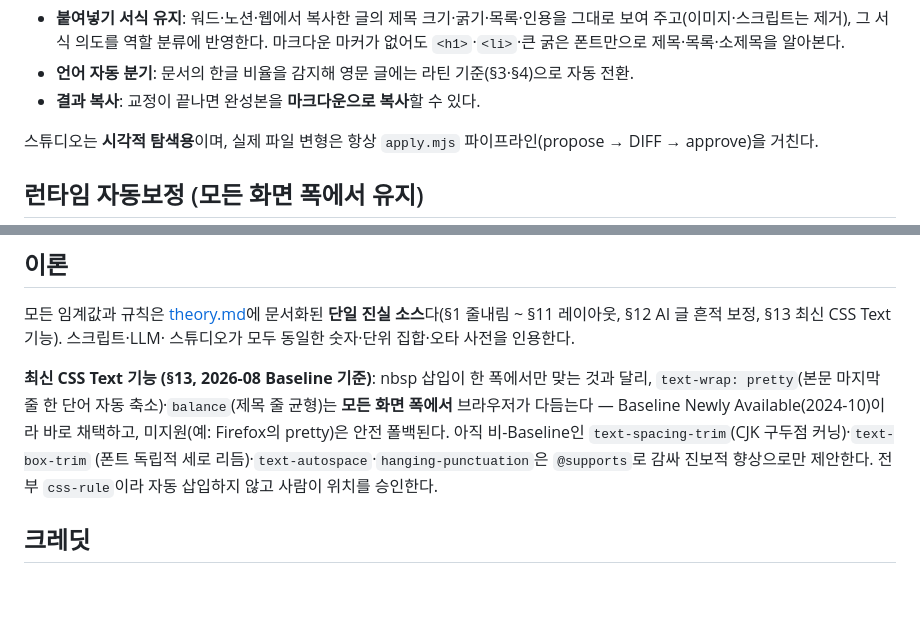
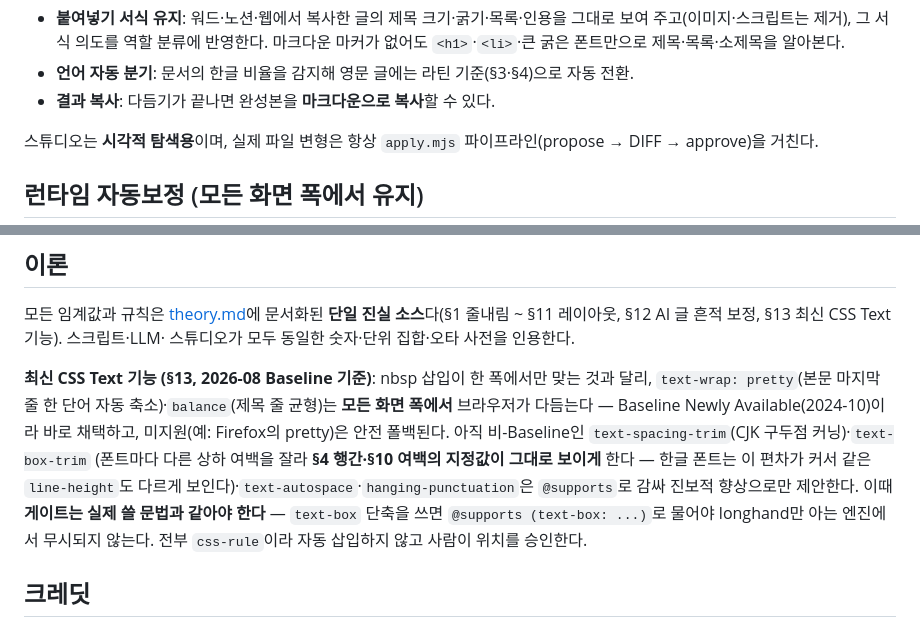
Before and after one commit to gekodesignkisung/better-typo, a Markdown page: README.md, 2 parts joined by grey strips. Rendered like a GitHub page; blank space fills up the shorter version.

Commit message:
docs(README): §13 text-box-trim 서술 교정 + 게이트 문법 주의
7c35303에서 theory.md의 text-box-trim 서술을 고쳤는데 README가 옛
표현으로 남아 있었다.

- "폰트 독립적 세로 리듬" → 폰트별 편차를 잘라 §4 행간·§10 여백의
  지정값이 그대로 보이게 하는 것. 리듬에 얹는 장식이 아니라 전제 조건
  이며, 한글 폰트는 이 편차가 커서 같은 line-height도 다르게 보인다.
- @supports 게이트는 실제 쓸 문법과 같아야 한다는 주의 추가 —
  단축을 쓰면서 longhand로 물으면 조용히 무시되는 것이 이번 버그였다.
- 스튜디오 UI 흐름을 가리키는 "교정이 끝나면"을 버튼명에 맞춰
  "다듬기가 끝나면"으로. 파이프라인 전반을 뜻하는 나머지 '교정'
  (빌드 타임 교정 등)은 기술 용어라 그대로 둔다.

Co-Authored-By: Claude Opus 5 (1M context) <noreply@anthropic.com>

```diff
--- a/README.md
+++ b/README.md
@@ -124,7 +124,7 @@ AI 흔적 → 가독성 → 레이아웃 → 마무리 점검)로 다듬는 과
   주고(이미지·스크립트는 제거), 그 서식 의도를 역할 분류에 반영한다. 마크다운 마커가 없어도
   `<h1>`·`<li>`·큰 굵은 폰트만으로 제목·목록·소제목을 알아본다.
 - **언어 자동 분기**: 문서의 한글 비율을 감지해 영문 글에는 라틴 기준(§3·§4)으로 자동 전환.
-- **결과 복사**: 교정이 끝나면 완성본을 **마크다운으로 복사**할 수 있다.
+- **결과 복사**: 다듬기가 끝나면 완성본을 **마크다운으로 복사**할 수 있다.
 
 스튜디오는 **시각적 탐색용**이며, 실제 파일 변형은 항상 `apply.mjs` 파이프라인(propose → DIFF →
 approve)을 거친다.
@@ -154,8 +154,11 @@ approve)을 거친다.
 `text-wrap: pretty`(본문 마지막 줄 한 단어 자동 축소)·`balance`(제목 줄 균형)는 **모든 화면 폭에서**
 브라우저가 다듬는다 — Baseline Newly Available(2024-10)이라 바로 채택하고, 미지원(예: Firefox의
 pretty)은 안전 폴백된다. 아직 비-Baseline인 `text-spacing-trim`(CJK 구두점 커닝)·`text-box-trim`
-(폰트 독립적 세로 리듬)·`text-autospace`·`hanging-punctuation`은 `@supports`로 감싸 진보적 향상으로만
-제안한다. 전부 `css-rule`이라 자동 삽입하지 않고 사람이 위치를 승인한다.
+(폰트마다 다른 상하 여백을 잘라 **§4 행간·§10 여백의 지정값이 그대로 보이게** 한다 — 한글 폰트는 이
+편차가 커서 같은 `line-height`도 다르게 보인다)·`text-autospace`·`hanging-punctuation`은 `@supports`로
+감싸 진보적 향상으로만 제안한다. 이때 **게이트는 실제 쓸 문법과 같아야 한다** — `text-box` 단축을 쓰면
+`@supports (text-box: ...)`로 물어야 longhand만 아는 엔진에서 무시되지 않는다. 전부 `css-rule`이라
+자동 삽입하지 않고 사람이 위치를 승인한다.
 
 ## 크레딧
 
```
